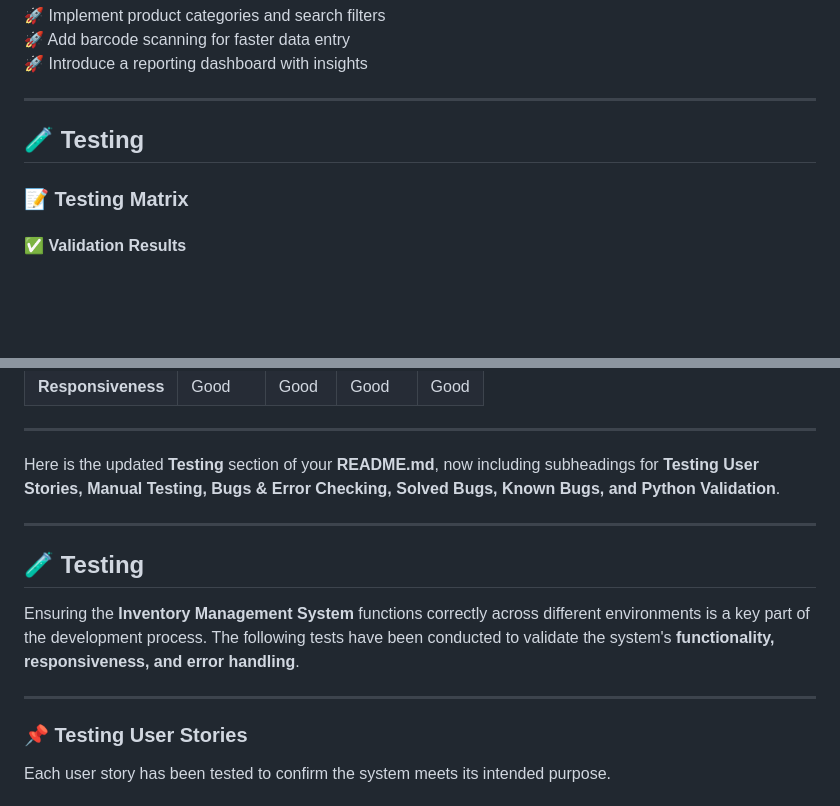
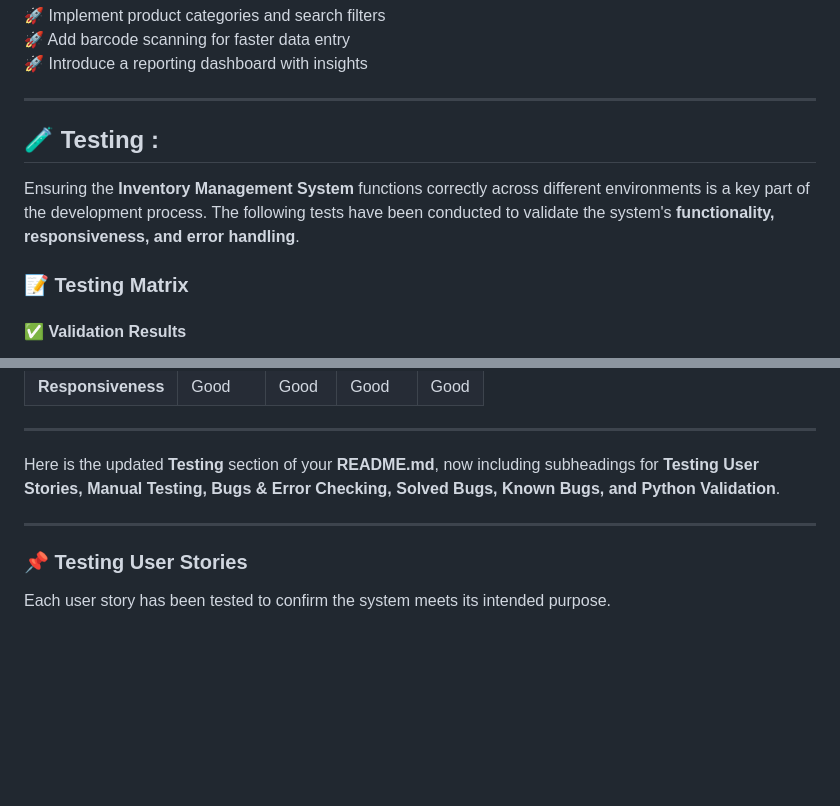
Before and after one commit to Purohit1999/inventory_management, a Markdown page: README.md, 2 parts joined by grey strips. Rendered like a GitHub page; blank space fills up the shorter version.

Commit message:
testing edited

```diff
--- a/README.md
+++ b/README.md
@@ -102,7 +102,8 @@ The application is built using **Django (Python), Bootstrap, JavaScript, and SQL
 🚀 Introduce a reporting dashboard with insights
 
 ---
-## 🧪 Testing
+## 🧪 Testing :
+Ensuring the **Inventory Management System** functions correctly across different environments is a key part of the development process. The following tests have been conducted to validate the system's **functionality, responsiveness, and error handling**.
 
 ### **📝 Testing Matrix**
 
@@ -134,13 +135,6 @@ The application is built using **Django (Python), Bootstrap, JavaScript, and SQL
 Here is the updated **Testing** section of your **README.md**, now including subheadings for **Testing User Stories, Manual Testing, Bugs & Error Checking, Solved Bugs, Known Bugs, and Python Validation**.
 
 ---
-
-## 🧪 Testing
-
-Ensuring the **Inventory Management System** functions correctly across different environments is a key part of the development process. The following tests have been conducted to validate the system's **functionality, responsiveness, and error handling**.
-
----
-
 ### **📌 Testing User Stories**
 Each user story has been tested to confirm the system meets its intended purpose.
 
```
